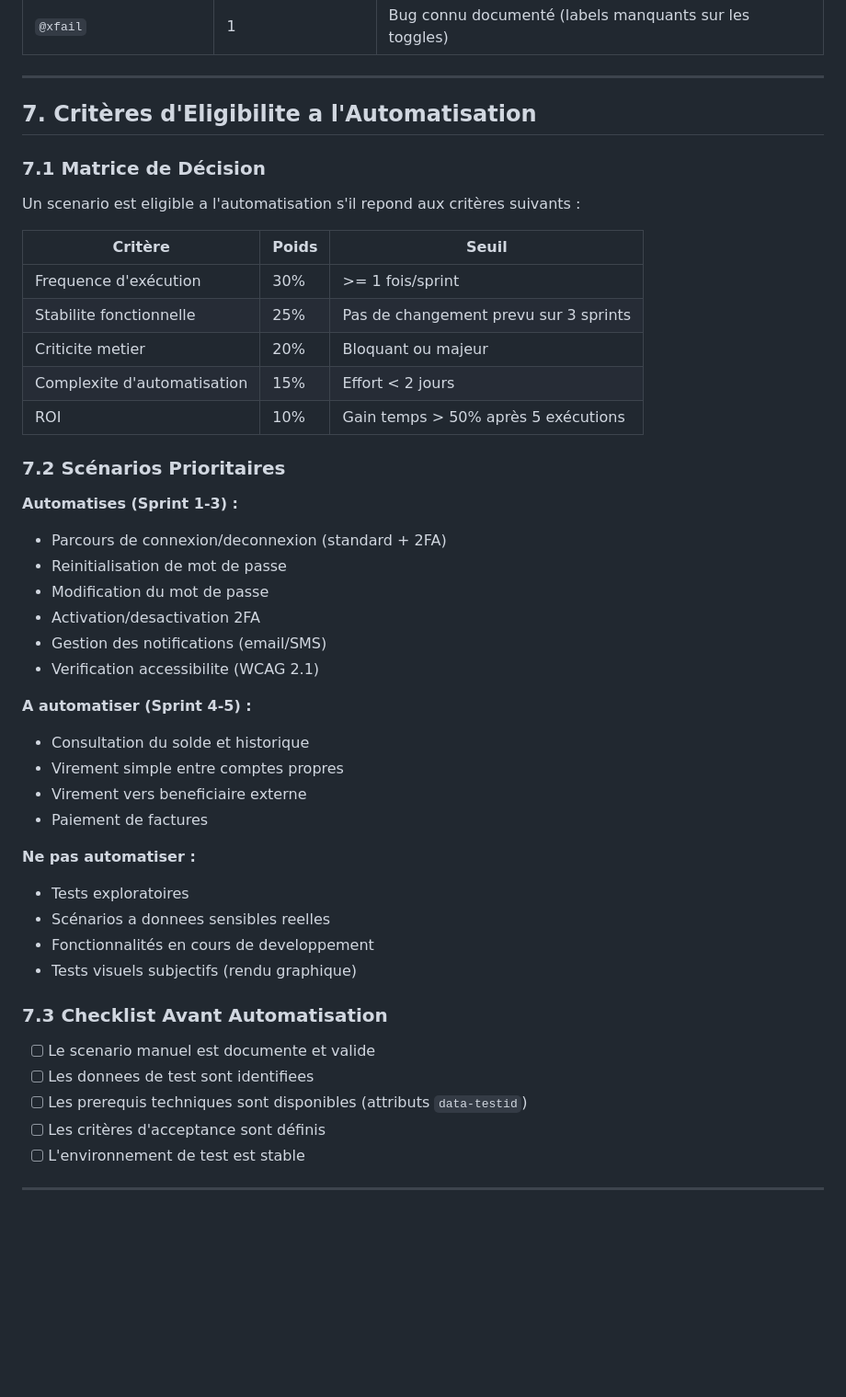
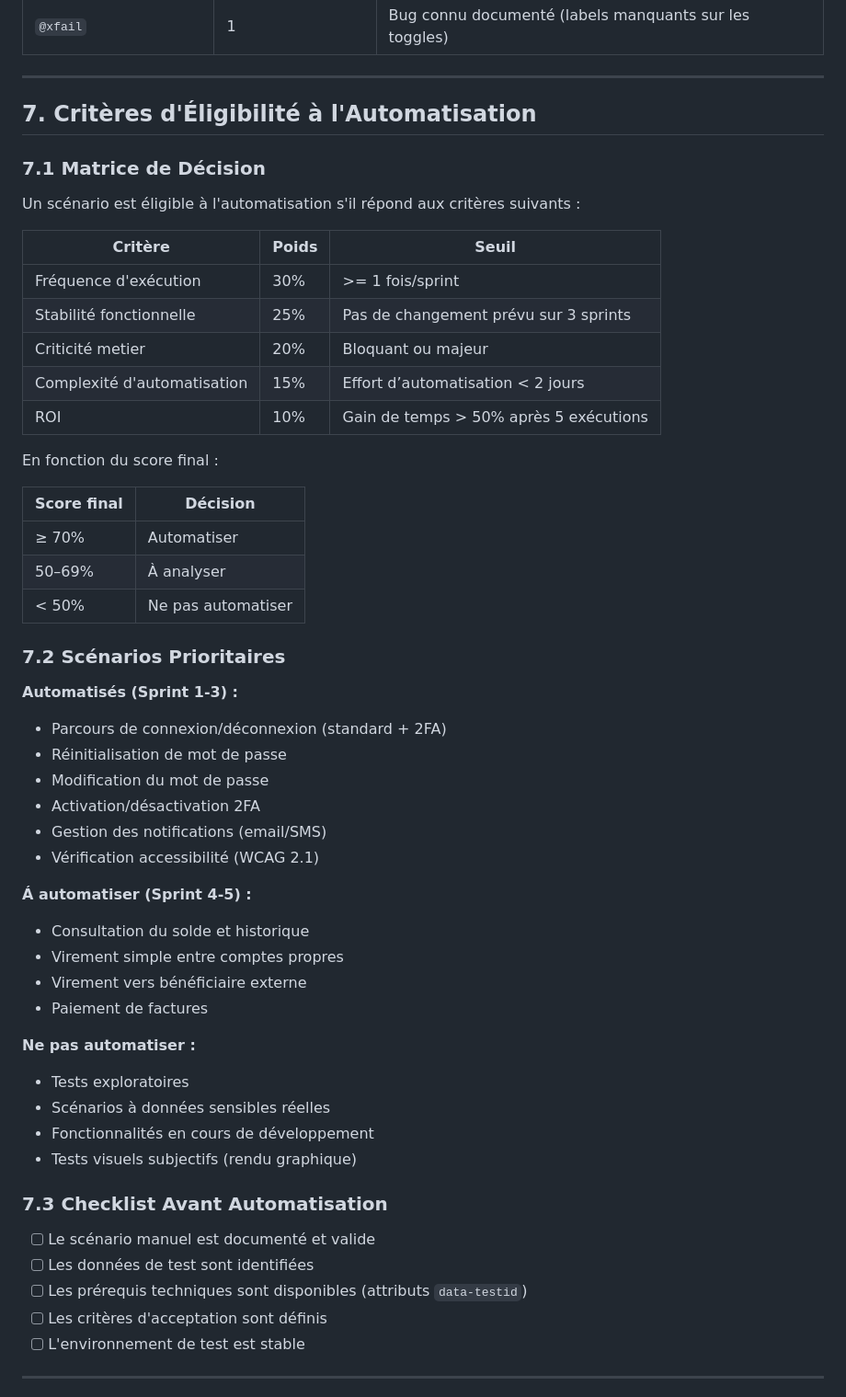
Before and after one commit to YannS92/EDC3new, a Markdown page: digitalbank-automation/docs/STRATEGIE_AUTOMATISATION.md, the part around the change. Shown at 92% size. Drawn GitHub-style; blank space fills up the shorter version.

Commit message:
review partie 7

```diff
--- a/digitalbank-automation/docs/STRATEGIE_AUTOMATISATION.md
+++ b/digitalbank-automation/docs/STRATEGIE_AUTOMATISATION.md
@@ -354,51 +354,59 @@ Les sélecteurs utilisent des attributs dédiés (`data-testid`) afin de garanti
 
 ---
 
-## 7. Critères d'Eligibilite a l'Automatisation
+## 7. Critères d'Éligibilité à l'Automatisation
 
 ### 7.1 Matrice de Décision
 
-Un scenario est eligible a l'automatisation s'il repond aux critères suivants :
+Un scénario est éligible à l'automatisation s'il répond aux critères suivants :
 
-| Critère                     | Poids | Seuil                                 |
-| --------------------------- | ----- | ------------------------------------- |
-| Frequence d'exécution       | 30%   | >= 1 fois/sprint                      |
-| Stabilite fonctionnelle     | 25%   | Pas de changement prevu sur 3 sprints |
-| Criticite metier            | 20%   | Bloquant ou majeur                    |
-| Complexite d'automatisation | 15%   | Effort < 2 jours                      |
-| ROI                         | 10%   | Gain temps > 50% après 5 exécutions   |
+| Critère                     | Poids | Seuil                                  |
+| --------------------------- | ----- | -------------------------------------- |
+| Fréquence d'exécution       | 30%   | >= 1 fois/sprint                       |
+| Stabilité fonctionnelle     | 25%   | Pas de changement prévu sur 3 sprints  |
+| Criticité metier            | 20%   | Bloquant ou majeur                     |
+| Complexité d'automatisation | 15%   | Effort d’automatisation < 2 jours      |
+| ROI                         | 10%   | Gain de temps > 50% après 5 exécutions |
+
+En fonction du score final :
+
+| Score final | Décision           |
+| ----------- | ------------------ |
+| ≥ 70%       | Automatiser        |
+| 50–69%      | À analyser         |
+| < 50%       | Ne pas automatiser |
 
 ### 7.2 Scénarios Prioritaires
 
-**Automatises (Sprint 1-3) :**
+**Automatisés (Sprint 1-3) :**
 
-- Parcours de connexion/deconnexion (standard + 2FA)
-- Reinitialisation de mot de passe
+- Parcours de connexion/déconnexion (standard + 2FA)
+- Réinitialisation de mot de passe
 - Modification du mot de passe
-- Activation/desactivation 2FA
+- Activation/désactivation 2FA
 - Gestion des notifications (email/SMS)
-- Verification accessibilite (WCAG 2.1)
+- Vérification accessibilité (WCAG 2.1)
 
-**A automatiser (Sprint 4-5) :**
+**Á automatiser (Sprint 4-5) :**
 
 - Consultation du solde et historique
 - Virement simple entre comptes propres
-- Virement vers beneficiaire externe
+- Virement vers bénéficiaire externe
 - Paiement de factures
 
 **Ne pas automatiser :**
 
 - Tests exploratoires
-- Scénarios a donnees sensibles reelles
-- Fonctionnalités en cours de developpement
+- Scénarios à données sensibles réelles
+- Fonctionnalités en cours de développement
 - Tests visuels subjectifs (rendu graphique)
 
 ### 7.3 Checklist Avant Automatisation
 
-- [ ] Le scenario manuel est documente et valide
-- [ ] Les donnees de test sont identifiees
-- [ ] Les prerequis techniques sont disponibles (attributs `data-testid`)
-- [ ] Les critères d'acceptance sont définis
+- [ ] Le scénario manuel est documenté et valide
+- [ ] Les données de test sont identifiées
+- [ ] Les prérequis techniques sont disponibles (attributs `data-testid`)
+- [ ] Les critères d'acceptation sont définis
 - [ ] L'environnement de test est stable
 
 ---
```
